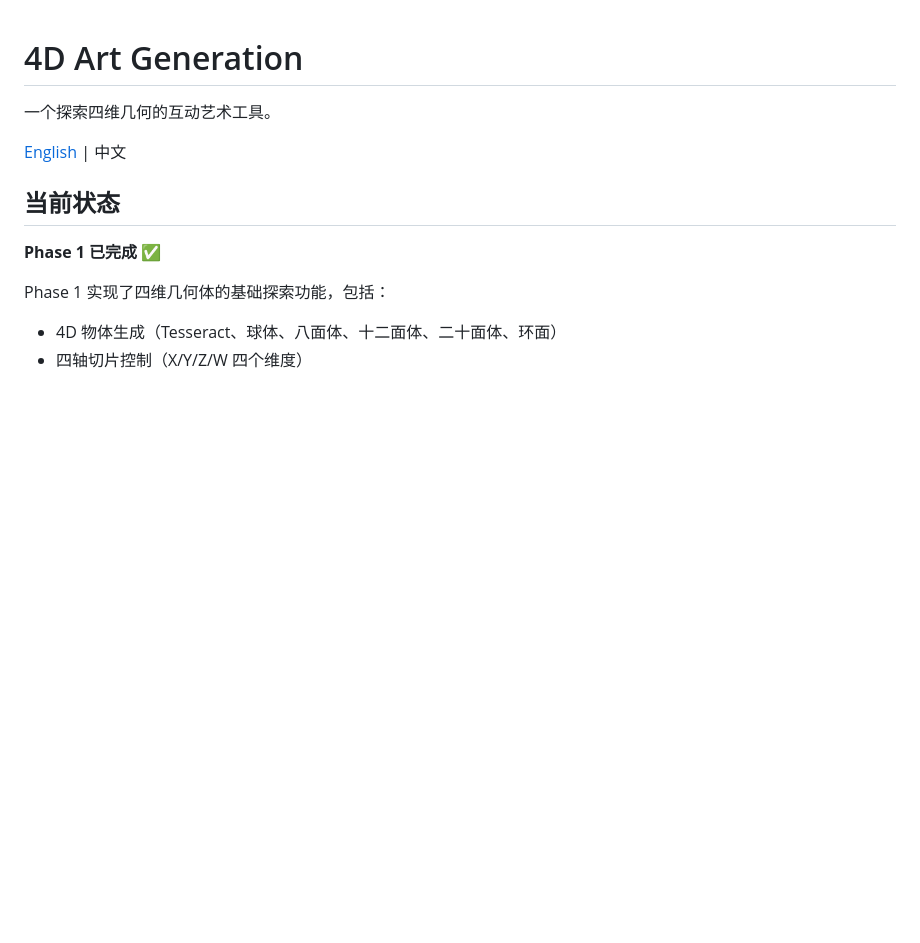
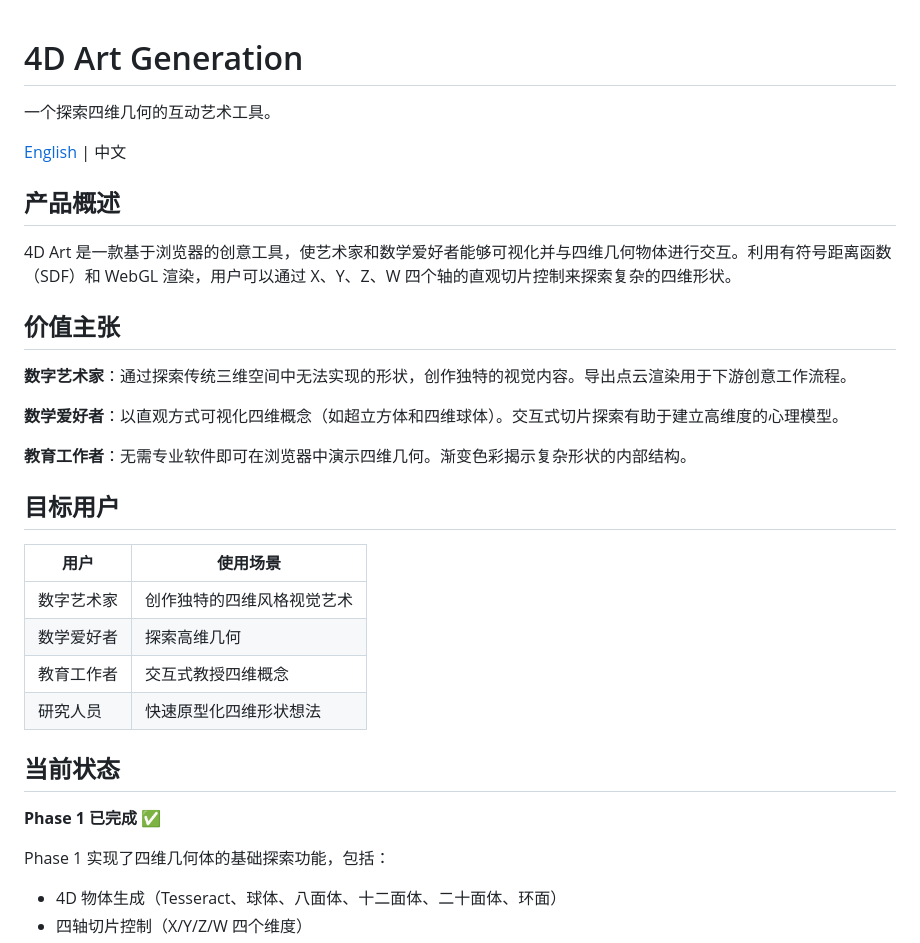
Before and after one commit to robinyst-alt/4d-art-generation, a Markdown page: README_zh.md, the part around the change. GitHub-like rendering; blank space fills up the shorter version.

```diff
--- a/README_zh.md
+++ b/README_zh.md
@@ -3,6 +3,27 @@
 一个探索四维几何的互动艺术工具。
 
 [English](./README.md) | 中文
+
+## 产品概述
+
+4D Art 是一款基于浏览器的创意工具，使艺术家和数学爱好者能够可视化并与四维几何物体进行交互。利用有符号距离函数（SDF）和 WebGL 渲染，用户可以通过 X、Y、Z、W 四个轴的直观切片控制来探索复杂的四维形状。
+
+## 价值主张
+
+**数字艺术家**：通过探索传统三维空间中无法实现的形状，创作独特的视觉内容。导出点云渲染用于下游创意工作流程。
+
+**数学爱好者**：以直观方式可视化四维概念（如超立方体和四维球体）。交互式切片探索有助于建立高维度的心理模型。
+
+**教育工作者**：无需专业软件即可在浏览器中演示四维几何。渐变色彩揭示复杂形状的内部结构。
+
+## 目标用户
+
+| 用户 | 使用场景 |
+|------|----------|
+| 数字艺术家 | 创作独特的四维风格视觉艺术 |
+| 数学爱好者 | 探索高维几何 |
+| 教育工作者 | 交互式教授四维概念 |
+| 研究人员 | 快速原型化四维形状想法 |
 
 ## 当前状态
 
```
Also changed, not shown: README.md (+21 -0 lines).
